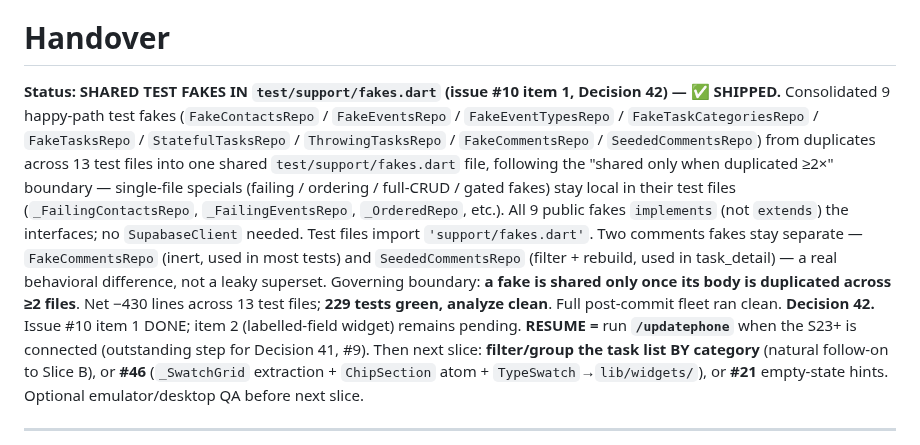
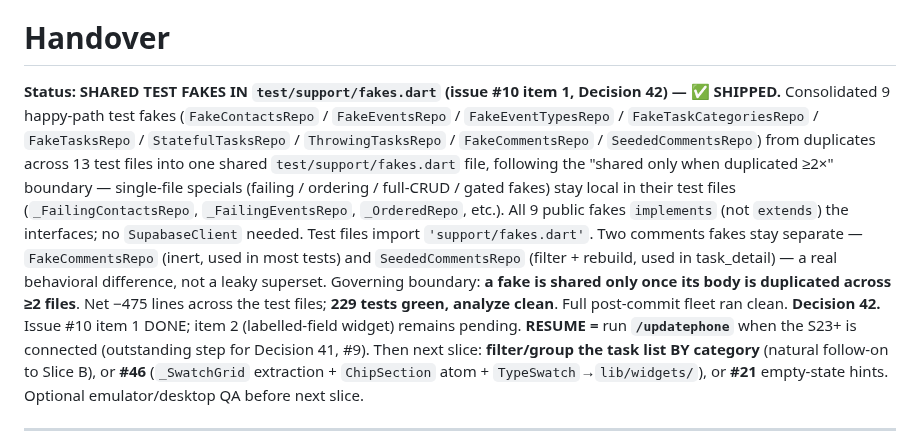
Before and after one commit to okpilot/first-android-app, a Markdown page: HANDOVER.md, the part around one of its changes. Rendered like a GitHub page.

```diff
--- a/HANDOVER.md
+++ b/HANDOVER.md
@@ -2,7 +2,7 @@
 
 # Handover
 
-**Status: SHARED TEST FAKES IN `test/support/fakes.dart` (issue #10 item 1, Decision 42) — ✅ SHIPPED.** Consolidated 9 happy-path test fakes (`FakeContactsRepo` / `FakeEventsRepo` / `FakeEventTypesRepo` / `FakeTaskCategoriesRepo` / `FakeTasksRepo` / `StatefulTasksRepo` / `ThrowingTasksRepo` / `FakeCommentsRepo` / `SeededCommentsRepo`) from duplicates across 13 test files into one shared `test/support/fakes.dart` file, following the "shared only when duplicated ≥2×" boundary — single-file specials (failing / ordering / full-CRUD / gated fakes) stay local in their test files (`_FailingContactsRepo`, `_FailingEventsRepo`, `_OrderedRepo`, etc.). All 9 public fakes `implements` (not `extends`) the interfaces; no `SupabaseClient` needed. Test files import `'support/fakes.dart'`. Two comments fakes stay separate — `FakeCommentsRepo` (inert, used in most tests) and `SeededCommentsRepo` (filter + rebuild, used in task_detail) — a real behavioral difference, not a leaky superset. Governing boundary: **a fake is shared only once its body is duplicated across ≥2 files**. Net −430 lines across 13 test files; **229 tests green, analyze clean**. Full post-commit fleet ran clean. **Decision 42.** Issue #10 item 1 DONE; item 2 (labelled-field widget) remains pending.
+**Status: SHARED TEST FAKES IN `test/support/fakes.dart` (issue #10 item 1, Decision 42) — ✅ SHIPPED.** Consolidated 9 happy-path test fakes (`FakeContactsRepo` / `FakeEventsRepo` / `FakeEventTypesRepo` / `FakeTaskCategoriesRepo` / `FakeTasksRepo` / `StatefulTasksRepo` / `ThrowingTasksRepo` / `FakeCommentsRepo` / `SeededCommentsRepo`) from duplicates across 13 test files into one shared `test/support/fakes.dart` file, following the "shared only when duplicated ≥2×" boundary — single-file specials (failing / ordering / full-CRUD / gated fakes) stay local in their test files (`_FailingContactsRepo`, `_FailingEventsRepo`, `_OrderedRepo`, etc.). All 9 public fakes `implements` (not `extends`) the interfaces; no `SupabaseClient` needed. Test files import `'support/fakes.dart'`. Two comments fakes stay separate — `FakeCommentsRepo` (inert, used in most tests) and `SeededCommentsRepo` (filter + rebuild, used in task_detail) — a real behavioral difference, not a leaky superset. Governing boundary: **a fake is shared only once its body is duplicated across ≥2 files**. Net −475 lines across the test files; **229 tests green, analyze clean**. Full post-commit fleet ran clean. **Decision 42.** Issue #10 item 1 DONE; item 2 (labelled-field widget) remains pending.
 **RESUME =** run **`/updatephone`** when the S23+ is connected (outstanding step for Decision 41, #9). Then next slice: **filter/group the task list BY category** (natural follow-on to Slice B), or **#46** (`_SwatchGrid` extraction + `ChipSection` atom + `TypeSwatch`→`lib/widgets/`), or **#21** empty-state hints. Optional emulator/desktop QA before next slice.
 
 ---
```
Also changed, not shown: other parts of HANDOVER.md (+1 -1 lines), docs/decisions.md (+1 -1 lines), docs/plan.md (+1 -1 lines).
